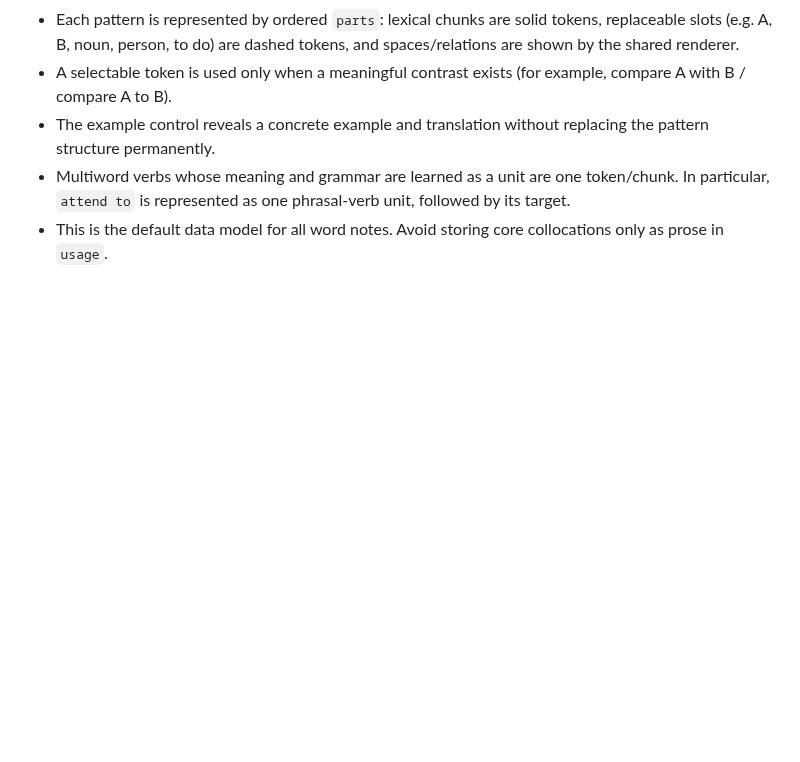
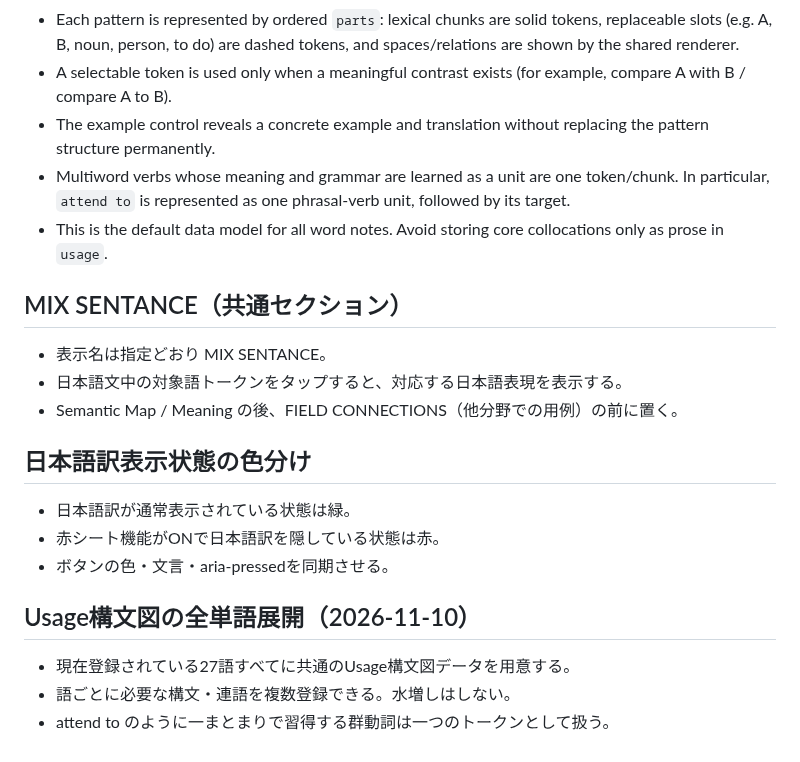
Before and after one commit to BC-sileo/vocab-OS, a Markdown page: WORD_NOTE_SPEC.md, the part around the change. Rendered like a GitHub page; blank space fills up the shorter version.

Commit message:
Document usage diagrams and MIX SENTANCE display rules

```diff
--- a/WORD_NOTE_SPEC.md
+++ b/WORD_NOTE_SPEC.md
@@ -257,3 +257,18 @@ compareなど一部の単語だけに作り込んだUIを、別の単語にも
 - The example control reveals a concrete example and translation without replacing the pattern structure permanently.
 - Multiword verbs whose meaning and grammar are learned as a unit are one token/chunk. In particular, `attend to` is represented as one phrasal-verb unit, followed by its target.
 - This is the default data model for all word notes. Avoid storing core collocations only as prose in `usage`.
+
+## MIX SENTANCE（共通セクション）
+- 表示名は指定どおり MIX SENTANCE。
+- 日本語文中の対象語トークンをタップすると、対応する日本語表現を表示する。
+- Semantic Map / Meaning の後、FIELD CONNECTIONS（他分野での用例）の前に置く。
+
+## 日本語訳表示状態の色分け
+- 日本語訳が通常表示されている状態は緑。
+- 赤シート機能がONで日本語訳を隠している状態は赤。
+- ボタンの色・文言・aria-pressedを同期させる。
+
+## Usage構文図の全単語展開（2026-11-10）
+- 現在登録されている27語すべてに共通のUsage構文図データを用意する。
+- 語ごとに必要な構文・連語を複数登録できる。水増しはしない。
+- attend to のように一まとまりで習得する群動詞は一つのトークンとして扱う。
```
